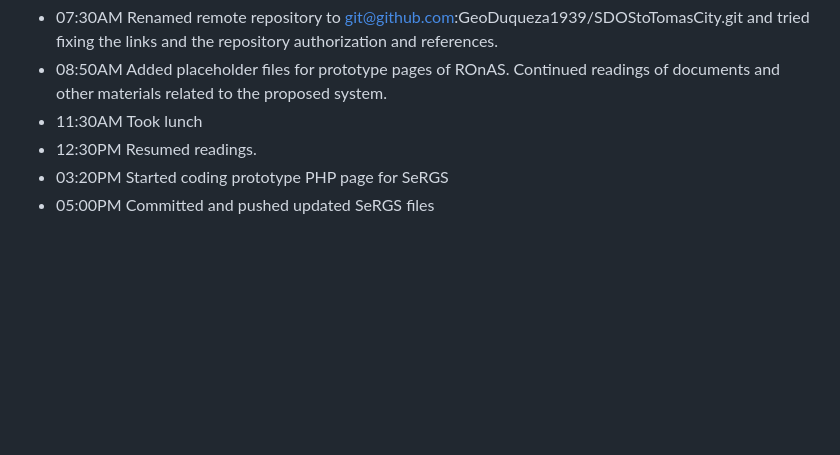
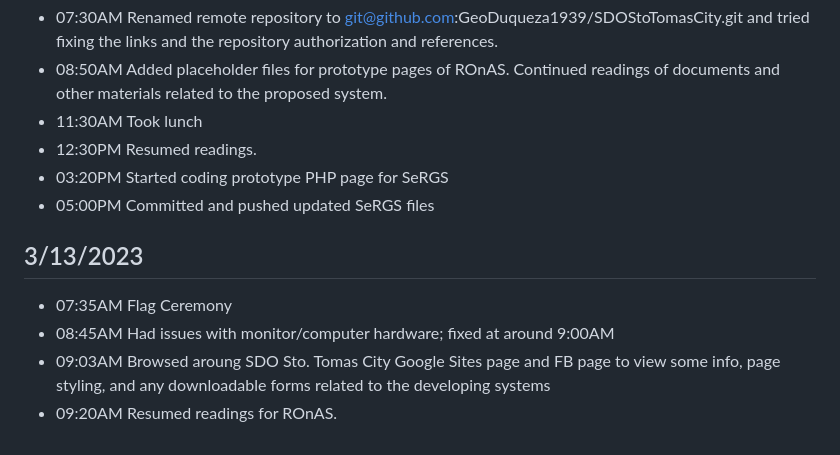
Before and after one commit to GeoDuqueza1939/SDOStoTomasCity, a Markdown page: WorkLog.md, the part around the change. Rendered like a GitHub page; blank space fills up the shorter version.

Commit message:
Temporary commit of work log

```diff
--- a/WorkLog.md
+++ b/WorkLog.md
@@ -90,3 +90,9 @@
 * 12:30PM   Resumed readings.
 * 03:20PM   Started coding prototype PHP page for SeRGS
 * 05:00PM   Committed and pushed updated SeRGS files
+
+## 3/13/2023
+* 07:35AM   Flag Ceremony
+* 08:45AM   Had issues with monitor/computer hardware; fixed at around 9:00AM
+* 09:03AM   Browsed aroung SDO Sto. Tomas City Google Sites page and FB page to view some info, page styling, and any downloadable forms related to the developing systems
+* 09:20AM   Resumed readings for ROnAS.
```
